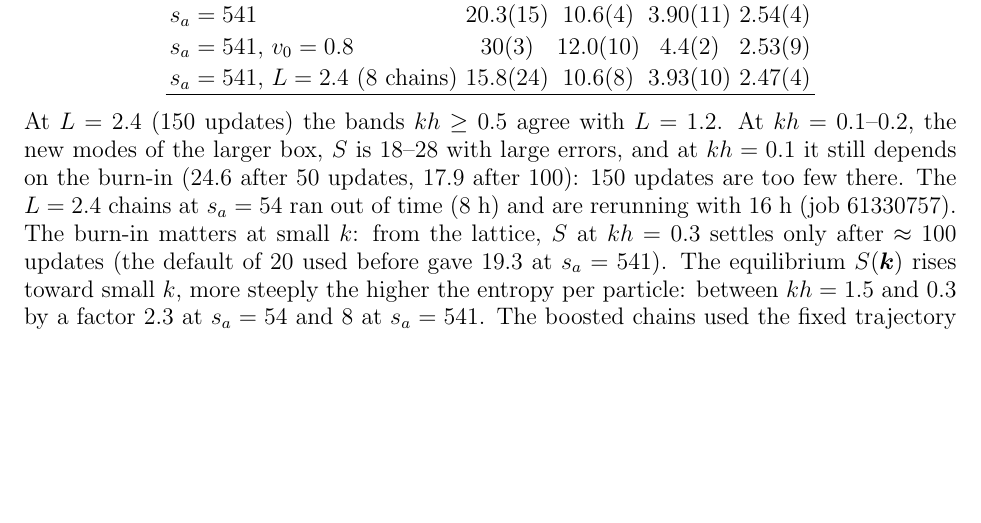
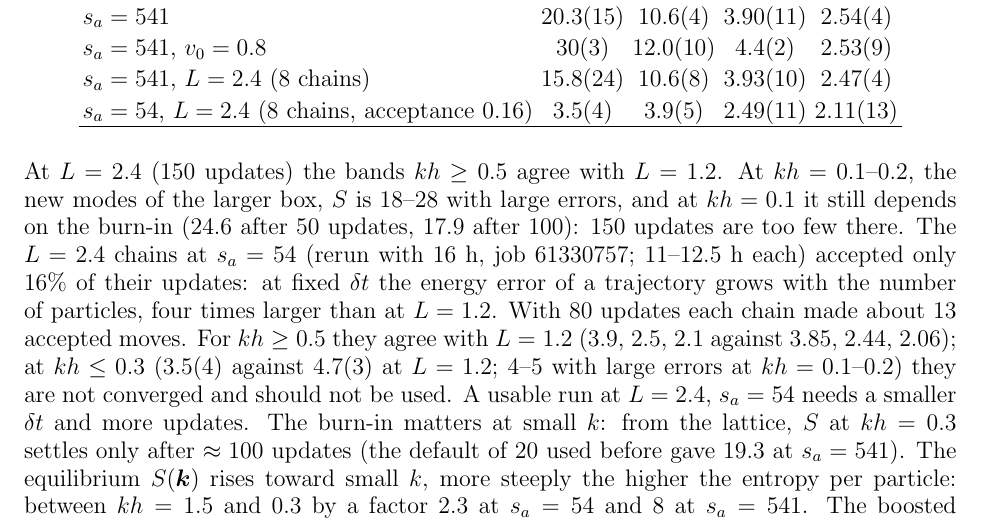
Before and after one commit to derek-teaney/stochastic-sph, a LaTeX paper (docs/equilibrium_positions.tex): part of page 19 of 37 before the commit and part of page 19 of 38 after it, cut so that both start at the same text, the shorter picture padded with empty space. Compiled offline with pdfLaTeX.

Commit message:
hmc_eq: L = 2.4 at s_a = 54 — acceptance 0.16, kh >= 0.5 agree with L = 1.2, kh <= 0.3 not converged
Co-Authored-By: Claude Opus 5.5 <noreply@anthropic.com>

```diff
--- a/docs/equilibrium_positions.tex
+++ b/docs/equilibrium_positions.tex
@@ -738,12 +738,17 @@ $s_a=135$ & $8.3(3)$ & $6.6(2)$ & $3.29(7)$ & $2.32(4)$ \\
 $s_a=541$ & $20.3(15)$ & $10.6(4)$ & $3.90(11)$ & $2.54(4)$ \\
 $s_a=541$, $v_0=0.8$ & $30(3)$ & $12.0(10)$ & $4.4(2)$ & $2.53(9)$ \\
 $s_a=541$, $L=2.4$ (8 chains) & $15.8(24)$ & $10.6(8)$ & $3.93(10)$ & $2.47(4)$ \\
+$s_a=54$, $L=2.4$ (8 chains, acceptance $0.16$) & $3.5(4)$ & $3.9(5)$ & $2.49(11)$ & $2.11(13)$ \\
 \hline
 \end{tabular}
 \end{center}
 At $L=2.4$ (150 updates) the bands $kh\ge0.5$ agree with $L=1.2$.  At $kh=0.1$--$0.2$, the new modes of the larger box, $S$ is $18$--$28$
 with large errors, and at $kh=0.1$ it still depends on the burn-in ($24.6$ after 50 updates, $17.9$ after 100): 150 updates are too few
-there.  The $L=2.4$ chains at $s_a=54$ ran out of time (8 h) and are rerunning with 16 h (job 61330757).
+there.  The $L=2.4$ chains at $s_a=54$ (rerun with 16 h, job 61330757; 11--12.5 h each) accepted only $16\%$ of their updates: at fixed
+$\delta t$ the energy error of a trajectory grows with the number of particles, four times larger than at $L=1.2$.  With 80 updates each chain
+made about 13 accepted moves.  For $kh\ge0.5$ they agree with $L=1.2$ ($3.9$, $2.5$, $2.1$ against $3.85$, $2.44$, $2.06$); at $kh\le0.3$
+($3.5(4)$ against $4.7(3)$ at $L=1.2$; $4$--$5$ with large errors at $kh=0.1$--$0.2$) they are not converged and should not be used.  A
+usable run at $L=2.4$, $s_a=54$ needs a smaller $\delta t$ and more updates.
 The burn-in matters at small $k$: from the lattice, $S$ at $kh=0.3$ settles only after $\approx100$ updates (the default of 20 used before gave
 $19.3$ at $s_a=541$).  The equilibrium $S(\bm k)$ rises toward small $k$, more steeply the higher the entropy per particle: between $kh=1.5$
 and $0.3$ by a factor $2.3$ at $s_a=54$ and $8$ at $s_a=541$.  The boosted chains used the fixed trajectory $\tau=L/c_s$; at rest that
```
Also changed, not shown: nersc/LOG.md (+3 -0 lines).
